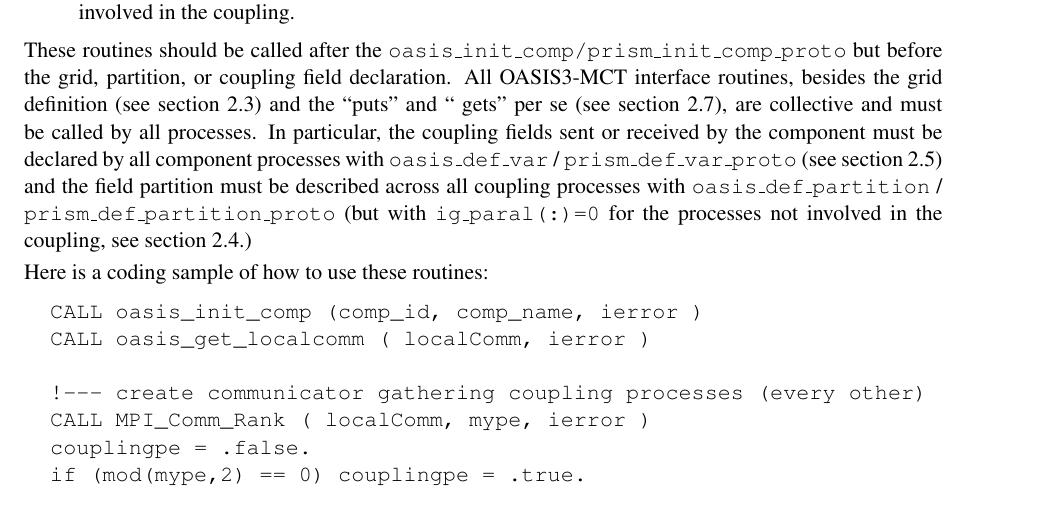
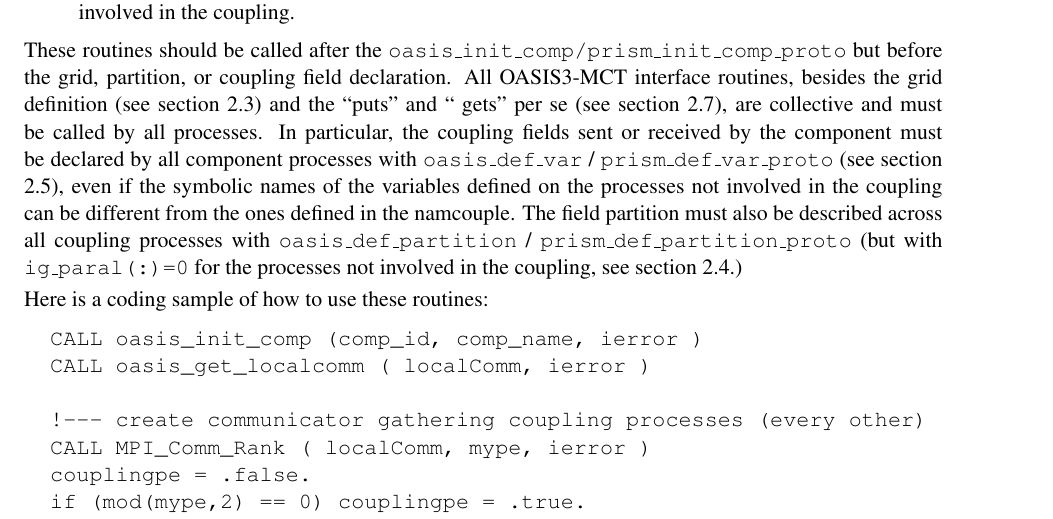
Before and after one commit to COSIMA/oasis3-mct, a LaTeX thesis (doc/oasis3mct_UserGuide.tex, which reads doc/UG2_Model_interfacing.tex): part of page 13 of 52, cut so that both start at the same text. Compiled offline with pdfLaTeX.

Commit message:
Update: when some procs are not coupling (IO of WRF) the symbolic names of the variables defined in oasis_def_var can be different from the ones defined in the namcouple.
svn path=/trunk/oasis3-mct/; revision=535

```diff
--- a/doc/UG2_Model_interfacing.tex
+++ b/doc/UG2_Model_interfacing.tex
@@ -163,8 +163,10 @@ must be called by all processes.
 In particular, the
 coupling fields sent or received by the component must be declared by
 all component processes
-with {\tt oasis\_def\_var} / {\tt prism\_def\_var\_proto} (see section \ref{subsubsec_Declaration})
-and the field partition must be described across all coupling
+with {\tt oasis\_def\_var} / {\tt prism\_def\_var\_proto} (see section \ref{subsubsec_Declaration}), even
+if the symbolic names of the variables defined on the processes not involved in the coupling can be
+different from the ones defined in the namcouple.
+The field partition must also be described across all coupling
 processes with {\tt oasis\_def\_partition} / {\tt prism\_def\_partition\_proto} (but with {\tt
   ig\_paral(:)=0} for the processes not involved in the coupling, see
 section \ref{subsubsec_Partition}.)
```
Also changed, not shown: doc/oasis3mct_UserGuide.pdf.
